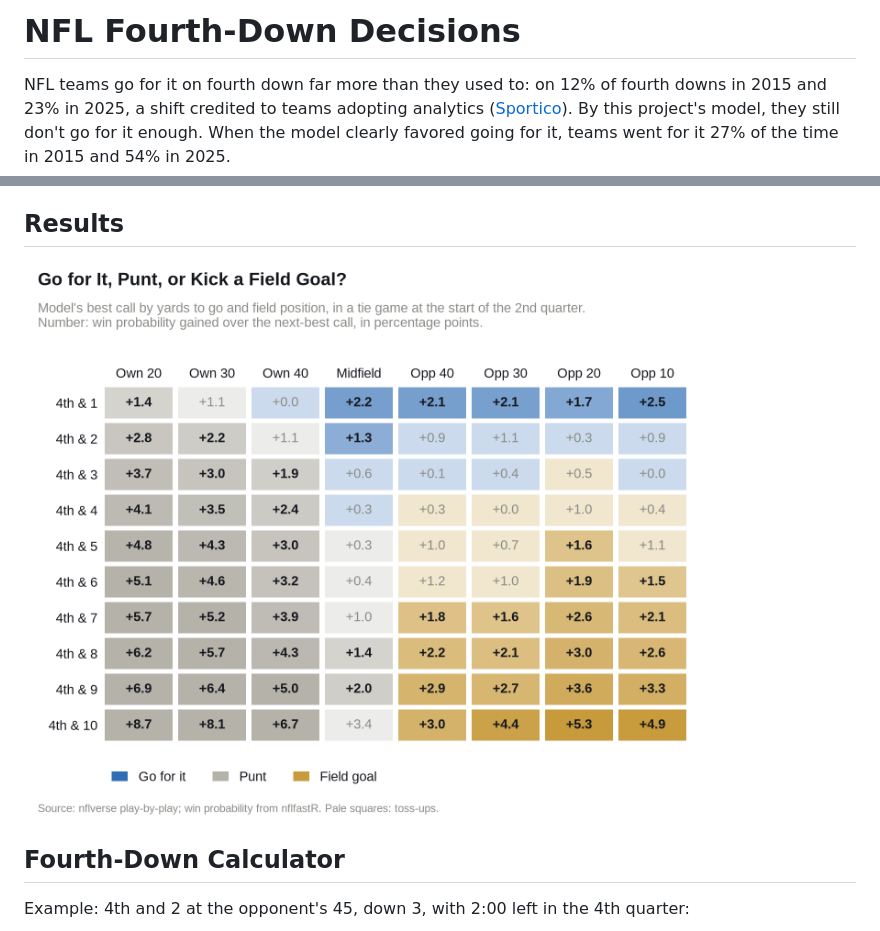
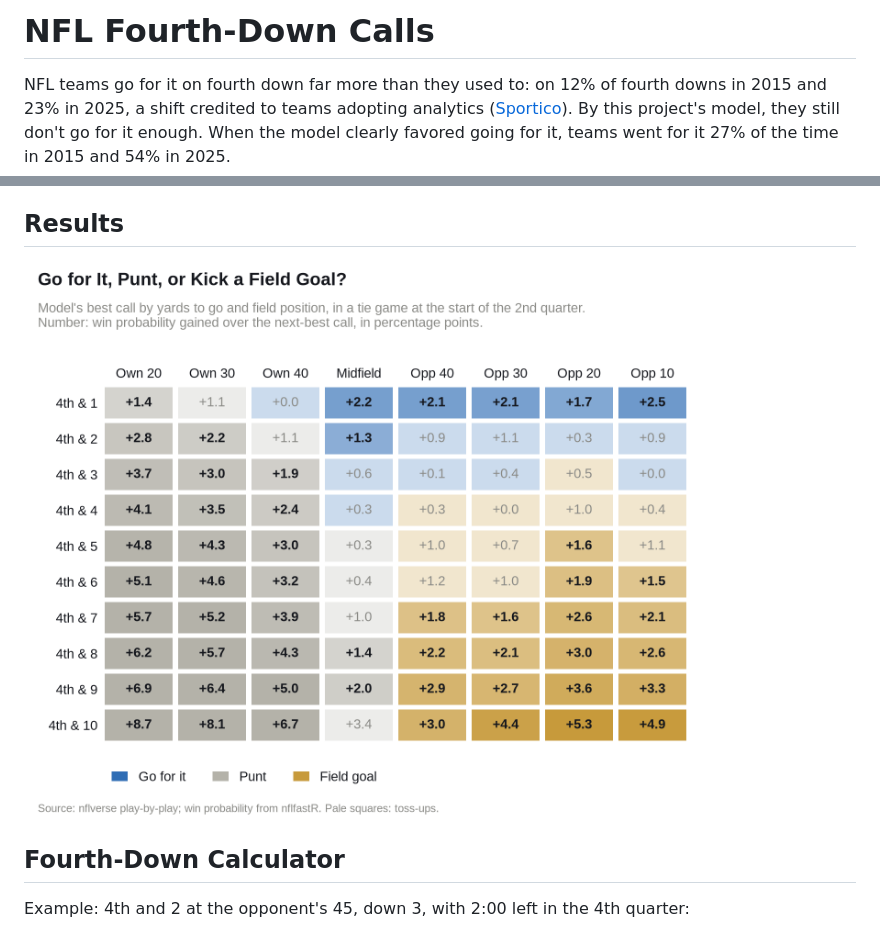
Before and after one commit to Carson-Frost/sports-analytics, a Markdown page: nfl-fourth-down-model/README.md, 2 parts joined by grey strips. Drawn GitHub-style.

```diff
--- a/nfl-fourth-down-model/README.md
+++ b/nfl-fourth-down-model/README.md
@@ -1,5 +1,5 @@
 <!-- Generated by scripts/readme.py from results/: edit that script and rerun it, not this file. -->
-# NFL Fourth-Down Decisions
+# NFL Fourth-Down Calls
 
 NFL teams go for it on fourth down far more than they used to: on 12% of fourth downs in
 2015 and 23% in 2025, a shift credited to teams adopting analytics
@@ -26,7 +26,7 @@ down is graded again on 200 resamples of the games. I set the bar for a clear ca
 
 ## Results
 
-![The model's best call by distance and field position](figures/recommendation_map.png)
+![The model's best call by distance and field position](figures/call_map.png)
 
 ## Fourth-Down Calculator
 
```
Also changed, not shown: README.md (+2 -2 lines), nfl-personnel-efficiency/README.md (+1 -1 lines), nfl-fourth-down-model/figures/call_map.png (renamed from nfl-fourth-down-model/figures/recommendation_map.png), nfl-personnel-efficiency/figures/run_pass.png, 17 other files.
